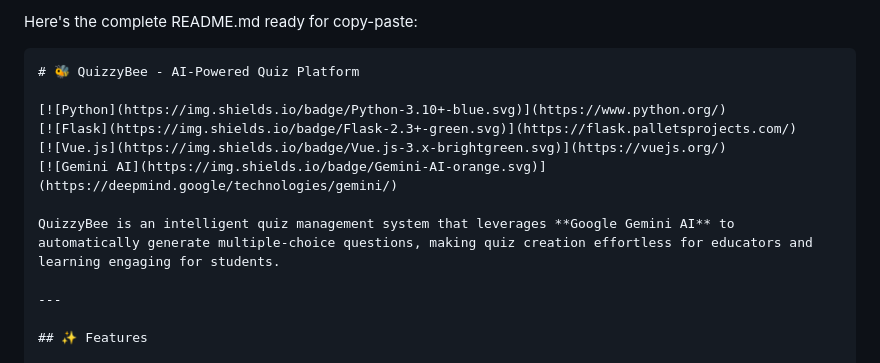
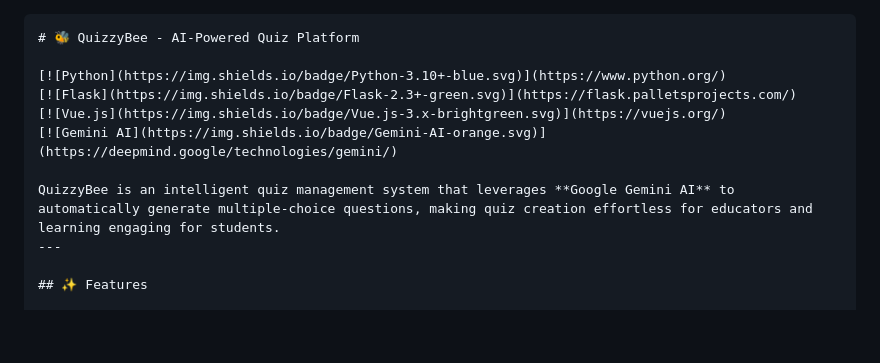
Before and after one commit to anjalidogra01/QuizzyBee, a Markdown page: README.md, the part around the change. GitHub-like rendering; blank space fills up the shorter version.

````diff
--- a/README.md
+++ b/README.md
@@ -1,4 +1,3 @@
-Here's the complete README.md ready for copy-paste:
 
 ```markdown
 # 🐝 QuizzyBee - AI-Powered Quiz Platform
@@ -9,7 +8,6 @@ Here's the complete README.md ready for copy-paste:
 [![Gemini AI](https://img.shields.io/badge/Gemini-AI-orange.svg)](https://deepmind.google/technologies/gemini/)
 
 QuizzyBee is an intelligent quiz management system that leverages **Google Gemini AI** to automatically generate multiple-choice questions, making quiz creation effortless for educators and learning engaging for students.
-
 ---
 
 ## ✨ Features
````
